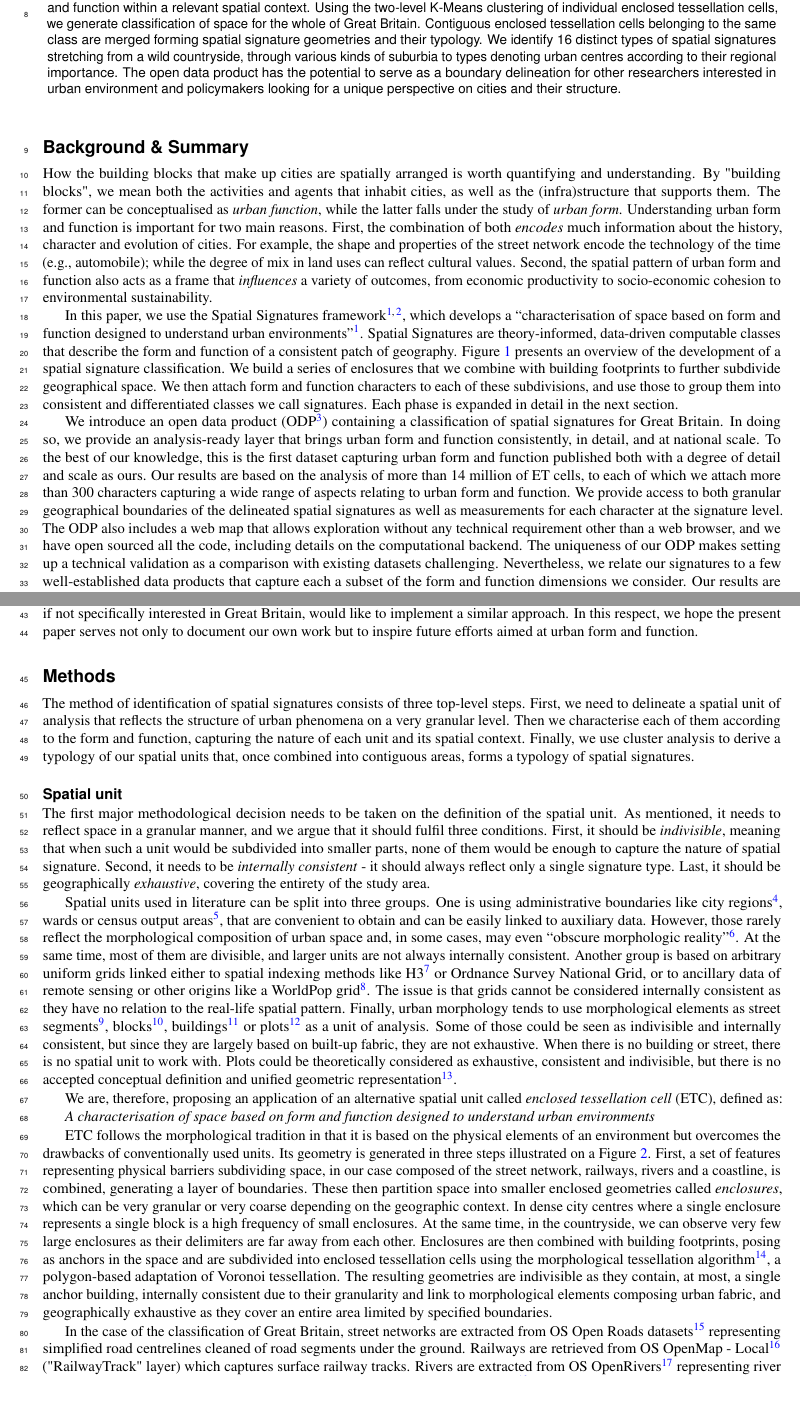
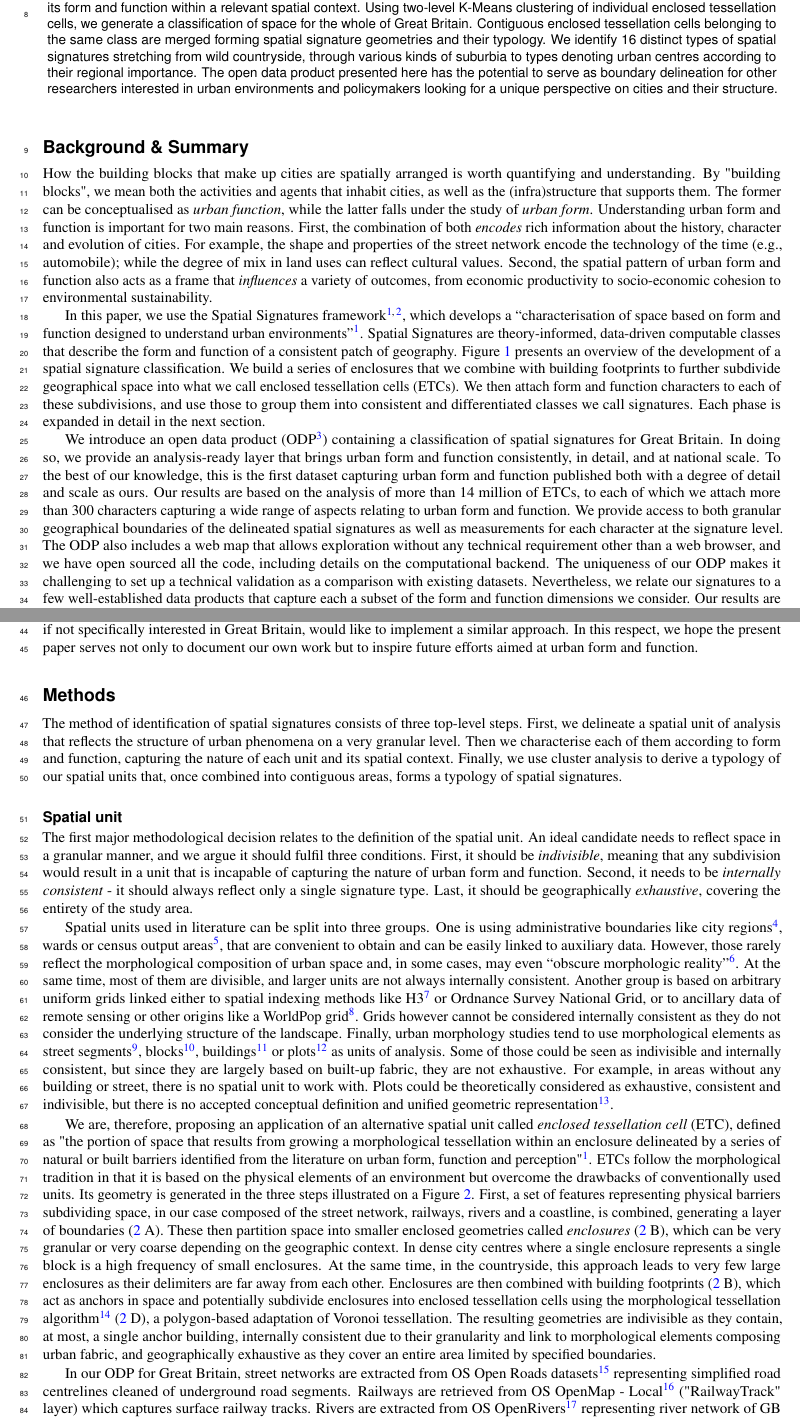
Before and after one commit to urbangrammarai/scientific_data, a LaTeX paper (scientific_data.tex, which reads 01_background.tex, 02_methods.tex): two parts of pages 1 and 3 of 11, joined at a grey line, cut so that both start at the same text, the shorter picture padded with empty space. Compiled offline with pdfLaTeX.

Commit message:
Edits to first section and first part of second

```diff
--- a/01_background.tex
+++ b/01_background.tex
@@ -18,7 +18,7 @@ falls under the study of \textit{urban form}.
 %% Why:
 Understanding urban form and function is important for two main reasons.
 %%% encodes
-First, the combination of both \textit{encodes} much information about the
+First, the combination of both \textit{encodes} rich information about the
 history, character and evolution of cities.
 %
 For example, the shape and properties of the street network encode the technology of the
@@ -41,7 +41,7 @@ Figure \ref{fig:workflow} presents an overview of the development of a spatial
 signature classification.
 %
 We build a series of enclosures that we combine with building footprints
-to further subdivide geographical space. We then attach form and function
+to further subdivide geographical space into what we call enclosed tessellation cells (ETCs). We then attach form and function
 characters to each of these subdivisions, and use those to group them into
 consistent and differentiated classes we call signatures.
 %
@@ -65,7 +65,7 @@ detail, and at national scale. To the best of our knowledge, this is the first
 dataset capturing urban form and function published both with a degree of detail and scale as
 ours.
 %% Input data used
-Our results are based on the analysis of more than 14 million of ET cells, to
+Our results are based on the analysis of more than 14 million of ETCs, to
 each of which we attach more than 300 characters capturing a wide range of
 aspects relating to urban form and function.
 %% Data available
@@ -76,8 +76,8 @@ The ODP also includes a web map that allows exploration without any technical
 requirement other than a web browser, and we have open sourced all the code,
 including details on the computational backend.
 %% Comparison with other datasets
-The uniqueness of our ODP makes setting up a technical validation as a
-comparison with existing datasets challenging. Nevertheless, we relate our
+The uniqueness of our ODP makes it challenging to set up a technical validation as a
+comparison with existing datasets. Nevertheless, we relate our
 signatures to a few well-established data products that capture each a subset
 of the form and function dimensions we consider. Our results are encouraging
 in that they show broad agreement in expected areas, but also highlight
--- a/02_methods.tex
+++ b/02_methods.tex
@@ -3,9 +3,9 @@
     % complex descirption (F&F)
     % cluster analysis
 The method of identification of spatial signatures consists of three top-level steps.
-First, we need to delineate a spatial unit of analysis that reflects the structure of
+First, we delineate a spatial unit of analysis that reflects the structure of
 urban phenomena on a very granular level. Then we characterise each of them
-according to the form and function, capturing the nature of each unit and its spatial
+according to form and function, capturing the nature of each unit and its spatial
 context. Finally, we use cluster analysis to derive a typology of our spatial units
 that, once combined into contiguous areas, forms a typology of spatial signatures.
 
@@ -25,11 +25,11 @@ that, once combined into contiguous areas, forms a typology of spatial signature
         % enclosures
         % anchors
         % ET cells
-The first major methodological decision needs to be taken on the definition of the
-spatial unit. As mentioned, it needs to reflect space in a granular manner, and we argue
-that it should fulfil three conditions. First, it should be \textit{indivisible},
-meaning that when such a unit would be subdivided into smaller parts, none of them would
-be enough to capture the nature of spatial signature. Second, it needs to be
+The first major methodological decision relates to the definition of the
+spatial unit. An ideal candidate needs to reflect space in a granular manner, and we argue
+it should fulfil three conditions. First, it should be \textit{indivisible},
+meaning that any subdivision would result in a unit that is incapable of
+capturing the nature of urban form and function. Second, it needs to be
 \textit{internally consistent} - it should always reflect only a single signature type.
 Last, it should be geographically \textit{exhaustive}, covering the entirety of the study
 area.
@@ -43,36 +43,43 @@ are divisible, and larger units are not always internally consistent. Another gr
 arbitrary uniform grids linked either to spatial indexing methods like
 H3\cite{brodsky2018h3} or Ordnance Survey
 National Grid, or to ancillary data of remote sensing or other origins like a
-WorldPop grid\cite{jochem2021tools}. The issue is that grids cannot be considered internally consistent as
-they have no relation to the real-life spatial pattern. Finally, urban morphology tends to use morphological elements as
-street segments\cite{araldi2019}, blocks\cite{gil2012}, buildings\cite{hamaina2012a} or plots\cite{bobkova2019} as a unit of analysis. Some of those
+WorldPop grid\cite{jochem2021tools}. Grids however cannot be considered internally
+consistent as
+they do not consider the underlying structure of the landscape.
+Finally, urban morphology studies tend to use morphological elements as
+street segments\cite{araldi2019}, blocks\cite{gil2012},
+buildings\cite{hamaina2012a} or plots\cite{bobkova2019} as units of analysis.
+Some of those
 could be seen as indivisible and internally consistent, but since they are largely based
-on built-up fabric, they are not exhaustive. When there is no building or street, there
+on built-up fabric, they are not exhaustive. For example, in areas without any building or
+street, there
 is no spatial unit to work with. Plots could be theoretically considered as exhaustive,
 consistent and indivisible, but there is no accepted conceptual definition and unified
 geometric representation\cite{kropf2018}.
 
 We are, therefore, proposing an application of an alternative spatial unit called \textit{enclosed
-tessellation cell} (ETC), defined as:
-
-\textit{A characterisation of space based on form and function designed to understand urban
-environments}
-
+tessellation cell} (ETC), defined as "the portion of space that results
+from growing a morphological tessellation within an enclosure delineated by a series
+of natural or built barriers identified from the literature on urban form, function and
+perception"\cite{dab_mf_2021a}.
 % We should drop a reference to the conceptual paper here.
-
-ETC follows the morphological tradition in that it is
-based on the physical elements of an environment but overcomes the drawbacks of
-conventionally used units. Its geometry is generated in three steps illustrated on a
+ETCs follow the morphological tradition in that it is
+based on the physical elements of an environment but overcome the drawbacks of
+conventionally used units. Its geometry is generated in the three steps illustrated on a
 Figure \ref{fig:et_diagram}. First, a set of features representing physical barriers
 subdividing space, in our case composed of the street network, railways, rivers and a
-coastline, is combined, generating a layer of boundaries. These then partition space
-into smaller enclosed geometries called \textit{enclosures}, which can be very granular
+coastline, is combined, generating a layer of boundaries (\ref{fig:et_diagram} A).
+These then partition space
+into smaller enclosed geometries called \textit{enclosures} (\ref{fig:et_diagram} B),
+which can be very granular
 or very coarse depending on the geographic context. In dense city centres where a single
 enclosure represents a single block is a high frequency of small enclosures. At the same time, in the
-countryside, we can observe very few large enclosures as their delimiters are far away
-from each other. Enclosures are then combined with building footprints, posing as
-anchors in the space and are subdivided into enclosed tessellation cells using the
-morphological tessellation algorithm\cite{fleischmann2020}, a polygon-based adaptation of Voronoi
+countryside, this approach leads to very few large enclosures as their delimiters are far away
+from each other. Enclosures are then combined with building footprints (\ref{fig:et_diagram} B),
+which act as
+anchors in space and potentially subdivide enclosures into enclosed tessellation cells using the
+morphological tessellation algorithm\cite{fleischmann2020} (\ref{fig:et_diagram} D),
+a polygon-based adaptation of Voronoi
 tessellation. The resulting geometries are indivisible as they contain, at most, a single
 anchor building, internally consistent due to their granularity and link to morphological
 elements composing urban fabric, and geographically exhaustive as they cover an entire area
@@ -101,9 +108,10 @@ limited by specified boundaries.
             % OS OpenMap - Local
             % data quality description (merged adjacent geometries)
 
-In the case of the classification of Great Britain, street networks are extracted from OS
-Open Roads datasets\cite{openroads2020} representing simplified road centrelines cleaned of road
-segments under the ground. Railways are retrieved from OS OpenMap - Local\cite{openmap2020}
+In our ODP for Great Britain, street networks are extracted from OS
+Open Roads datasets\cite{openroads2020} representing simplified road centrelines
+cleaned of underground road segments.
+Railways are retrieved from OS OpenMap - Local\cite{openmap2020}
 ("RailwayTrack" layer) which captures surface railway tracks. Rivers are extracted from
 OS OpenRivers\cite{openrivers2020} representing river network of GB as centrelines, and a coastline is
 retrieved from OS Strategi®\cite{strategi2016}, capturing coastline as a continuous line
--- a/scientific_data.tex
+++ b/scientific_data.tex
@@ -29,21 +29,21 @@ understand the rules directing their dynamics.
 Our study outlines the development of the national open-source classification of space
 according to its form and function into a single typology.
 % input
-We create a bespoke granular spatial unit, enclosed tessellation, and measure
+We create a bespoke granular spatial unit, the enclosed tessellation, and measure
 characters capturing its form and function within a relevant spatial context.
 % method
-Using the two-level K-Means clustering of individual enclosed tessellation cells, we generate
-classification of space for the whole of Great Britain.
+Using two-level K-Means clustering of individual enclosed tessellation cells, we generate
+a classification of space for the whole of Great Britain.
 % result
 Contiguous enclosed tessellation cells belonging to the same class are merged
 forming spatial signature geometries and their typology.
 % findings
-We identify 16 distinct types of spatial signatures stretching from a wild countryside,
+We identify 16 distinct types of spatial signatures stretching from wild countryside,
 through various kinds of suburbia to types denoting urban centres according to their
 regional importance.
 % use case
-The open data product has the potential to serve as a boundary delineation for other
-researchers interested in urban environment and policymakers looking for a unique
+The open data product presented here has the potential to serve as boundary delineation for other
+researchers interested in urban environments and policymakers looking for a unique
 perspective on cities and their structure.
 
 \end{abstract}
```
Also changed, not shown: refs.bib (+8 -8 lines), 02_methods.tex (4 more changed lines).
